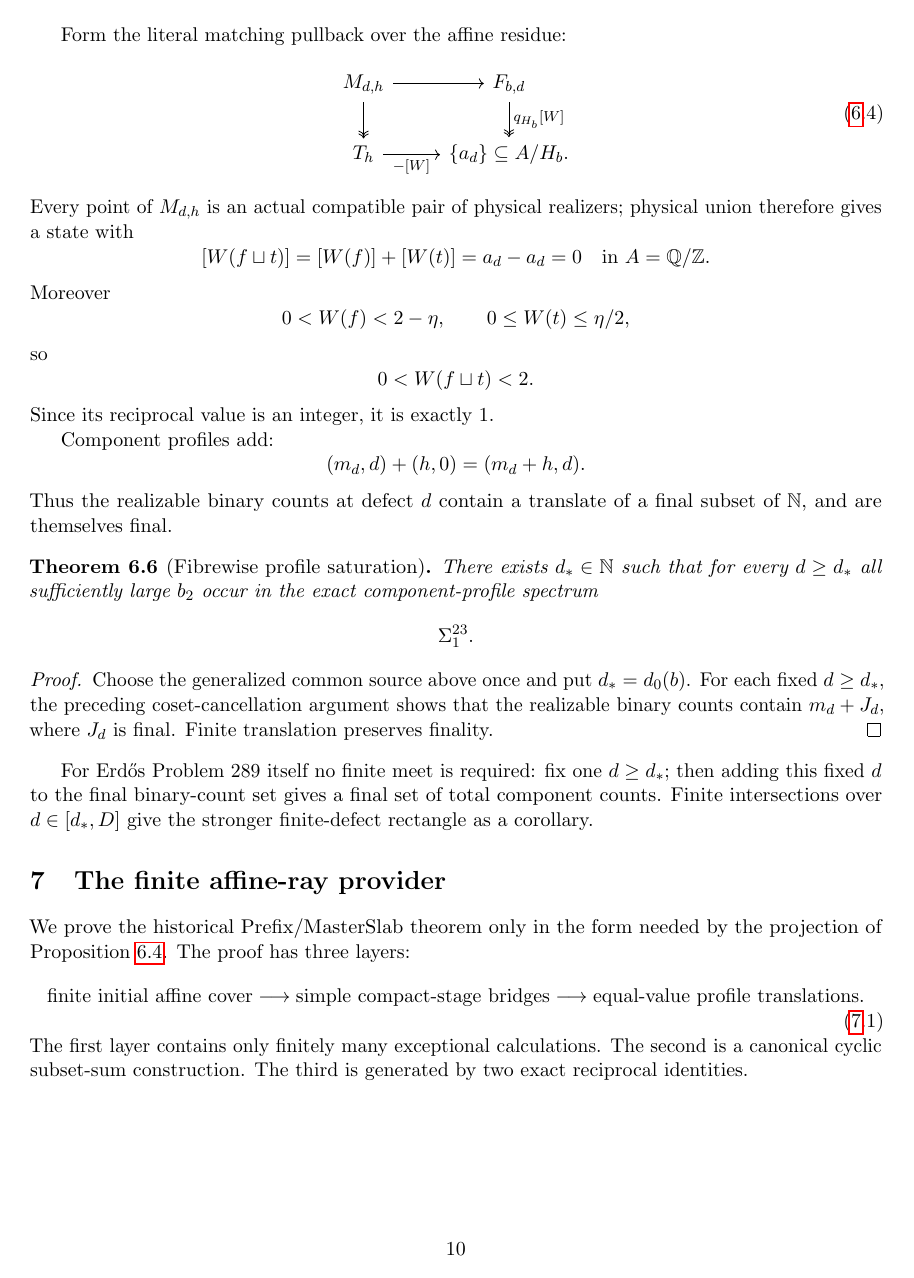
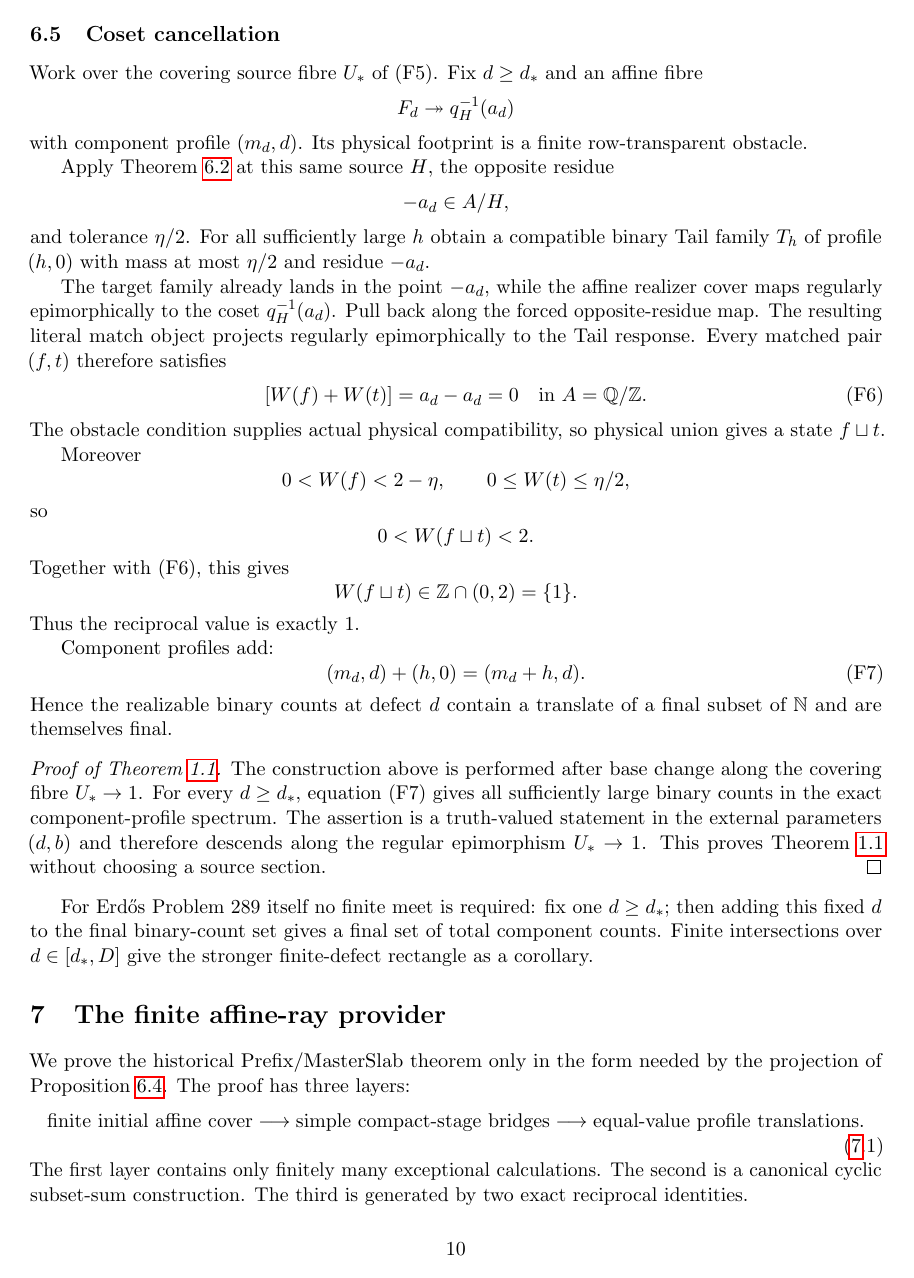
Before and after one commit to Yuren-Tang/erdos-289, a LaTeX paper (paper/manuscript.tex, which reads paper/sections/germ-projections-and-exactification.tex): page 10 of 26. Compiled offline with pdfLaTeX.

Commit message:
Canonicalize defect threshold and clean R10 root proof

```diff
--- a/paper/sections/germ-projections-and-exactification.tex
+++ b/paper/sections/germ-projections-and-exactification.tex
@@ -281,49 +293,46 @@ Additivity of $\delta_3$ and the presence of every product branch give
 \Delta(F\star G)=\Delta(F)+\Delta(G).
 \]
 Every nontrivial universal bridge contains a Boolean endpoint switch with a
-length-three alternative, so its defect supremum is at least one.  The moving
-Prefix crosses infinitely many such bridge stages.  Its defect supremum is
+length-three alternative, so its defect supremum is at least one. The moving
+Prefix crosses infinitely many such bridge stages. Its defect supremum is
 therefore the seed supremum plus an unbounded sum of positive bridge costs.
-The MasterSlab affine ray begins at this supremum.  Moving the source later can
+The MasterSlab affine ray begins at this supremum. Moving the source later can
 thus eventually push a fixed defect below the available affine ray.
 \end{proof}
 
 \subsection{Coset cancellation}
 
-Fix $d\ge d_*$ and an affine fibre
+Work over the covering source fibre $U_*$ of (F5). Fix $d\ge d_*$ and an
+affine fibre
 \[
-F_{b,d}	woheadrightarrow q_{H_b}^{-1}(a_d)
+F_d\twoheadrightarrow q_H^{-1}(a_d)
 \]
-with component profile $(m_d,d)$.  Its physical footprint is a finite
+with component profile $(m_d,d)$. Its physical footprint is a finite
 row-transparent obstacle.
 
-Apply Theorem~\ref{thm:ltar-closed} at the same source $H_b$, the opposite
+Apply Theorem~\ref{thm:ltar-closed} at this same source $H$, the opposite
 residue
 \[
--a_d\in A/H_b,
+-a_d\in A/H,
 \]
-and tolerance $\eta/2$.  For all sufficiently large $h$ obtain a compatible
+and tolerance $\eta/2$. For all sufficiently large $h$ obtain a compatible
 binary Tail family $T_h$ of profile $(h,0)$ with mass at most $\eta/2$ and
 residue $-a_d$.
 
-Form the literal matching pullback over the affine residue:
+The target family already lands in the point $-a_d$, while the affine realizer
+cover maps regularly epimorphically to the coset $q_H^{-1}(a_d)$. Pull back
+along the forced opposite-residue map. The resulting literal match object
+projects regularly epimorphically to the Tail response. Every matched pair
+$(f,t)$ therefore satisfies
 \[
-\begin{tikzcd}
-M_{d,h} \arrow[r] \arrow[d,two heads]
-& F_{b,d} \arrow[d,two heads,"{q_{H_b}[W]}"]\\
-T_h \arrow[r,"{-[W]}"']
-& \{a_d\}\subseteq A/H_b.
-\end{tikzcd}
-\tag{\ref{sec:germs}.4}
-\]
-Every point of $M_{d,h}$ is an actual compatible pair of physical realizers;
-physical union therefore gives a state with
-\[
-[W(f\sqcup t)]
-=[W(f)]+[W(t)]
+[W(f)+W(t)]
 =a_d-a_d=0
 \quad\text{in }A=\Q/\Z.
+\tag{F6}
 \]
+The obstacle condition supplies actual physical compatibility, so physical
+union gives a state $f\sqcup t$.
+
 Moreover
 \[
 0<W(f)<2-\eta,
@@ -334,31 +343,30 @@ so
 \[
 0<W(f\sqcup t)<2.
 \]
-Since its reciprocal value is an integer, it is exactly $1$.
+Together with (F6), this gives
+\[
+W(f\sqcup t)\in\Z\cap(0,2)=\{1\}.
+\]
+Thus the reciprocal value is exactly $1$.
 
 Component profiles add:
 \[
 (m_d,d)+(h,0)=(m_d+h,d).
+\tag{F7}
 \]
-Thus the realizable binary counts at defect $d$ contain a translate of a final
-subset of $\N$, and are themselves final.
+Hence the realizable binary counts at defect $d$ contain a translate of a
+final subset of $\N$ and are themselves final.
 
-\begin{theorem}[Fibrewise profile saturation]
-There exists $d_*\in\N$ such that for every $d\ge d_*$ all sufficiently large
-$b_2$ occur in the exact component-profile spectrum
-\[
-\Sigma^{23}_1.
-\]
-\end{theorem}
-
-\begin{proof}
-Choose the generalized common source above once and put $d_*=d_0(b)$.  For each
-fixed $d\ge d_*$, the preceding coset-cancellation argument shows that the
-realizable binary counts contain $m_d+J_d$, where $J_d$ is final.  Finite
-translation preserves finality.
+\begin{proof}[Proof of Theorem~\ref{thm:fibrewise}]
+The construction above is performed after base change along the covering fibre
+$U_*\to1$. For every $d\ge d_*$, equation (F7) gives all sufficiently large
+binary counts in the exact component-profile spectrum. The assertion is a
+truth-valued statement in the external parameters $(d,b)$ and therefore
+descends along the regular epimorphism $U_*\to1$. This proves
+Theorem~\ref{thm:fibrewise} without choosing a source section.
 \end{proof}
 
 For Erdős Problem 289 itself no finite meet is required: fix one
 $d\ge d_*$; then adding this fixed $d$ to the final binary-count set gives a
-final set of total component counts.  Finite intersections over
+final set of total component counts. Finite intersections over
 $d\in[d_*,D]$ give the stronger finite-defect rectangle as a corollary.
```
Also changed, not shown: paper/sections/germ-projections-and-exactification.tex (132 more changed lines).
